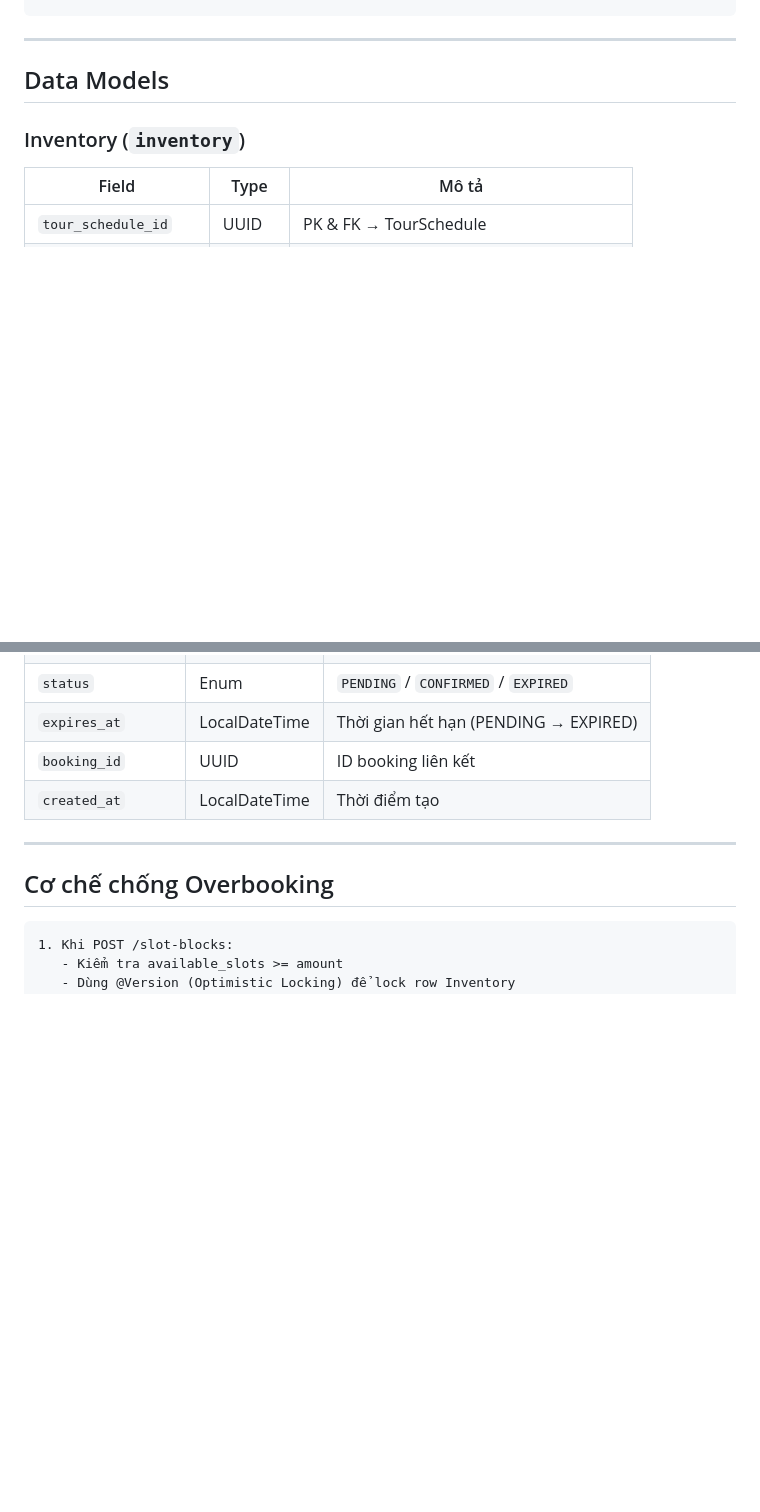
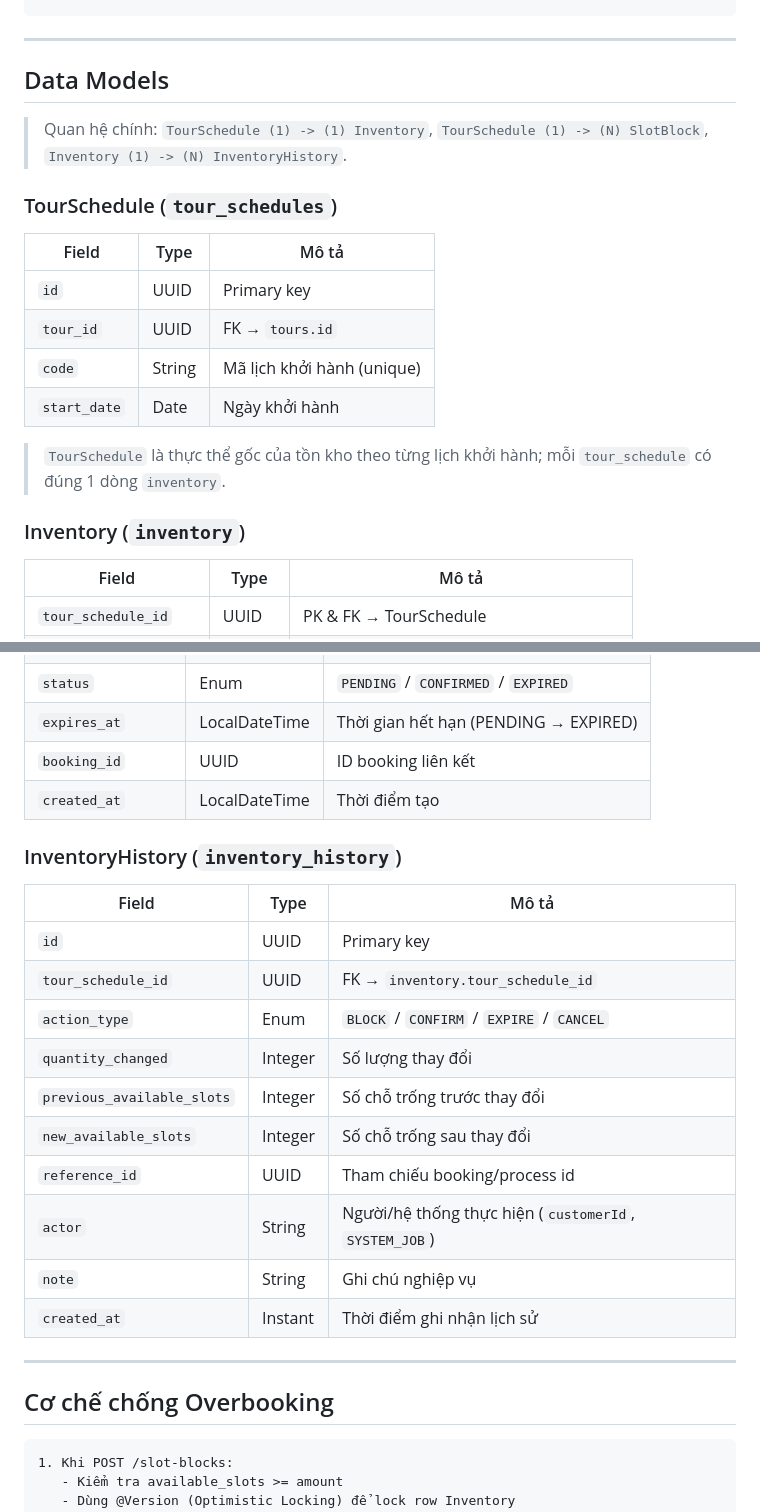
Before and after one commit to phamthanhlong100504-xpnd/soa-pttk-impliment, a Markdown page: services/inventory-service/readme.md, 2 parts joined by grey strips. Drawn GitHub-style; blank space fills up the shorter version.

Commit message:
add entity for inventory service

```diff
--- a/services/inventory-service/readme.md
+++ b/services/inventory-service/readme.md
@@ -59,6 +59,19 @@ curl -X POST http://localhost:8083/api/v1/inventory/slot-blocks \
 
 ## Data Models
 
+> Quan hệ chính:  `TourSchedule (1) -> (1) Inventory`, `TourSchedule (1) -> (N) SlotBlock`, `Inventory (1) -> (N) InventoryHistory`.
+
+### TourSchedule (`tour_schedules`)
+
+| Field | Type | Mô tả |
+|-------|------|-------|
+| `id` | UUID | Primary key |
+| `tour_id` | UUID | FK → `tours.id` |
+| `code` | String | Mã lịch khởi hành (unique) |
+| `start_date` | Date | Ngày khởi hành |
+
+> `TourSchedule` là thực thể gốc của tồn kho theo từng lịch khởi hành; mỗi `tour_schedule` có đúng 1 dòng `inventory`.
+
 ### Inventory (`inventory`)
 
 | Field | Type | Mô tả |
@@ -84,6 +97,23 @@ curl -X POST http://localhost:8083/api/v1/inventory/slot-blocks \
 | `expires_at` | LocalDateTime | Thời gian hết hạn (PENDING → EXPIRED) |
 | `booking_id` | UUID | ID booking liên kết |
 | `created_at` | LocalDateTime | Thời điểm tạo |
+
+### InventoryHistory (`inventory_history`)
+
+| Field | Type | Mô tả |
+|-------|------|-------|
+| `id` | UUID | Primary key |
+| `tour_schedule_id` | UUID | FK → `inventory.tour_schedule_id` |
+| `action_type` | Enum | `BLOCK` / `CONFIRM` / `EXPIRE` / `CANCEL` |
+| `quantity_changed` | Integer | Số lượng thay đổi |
+| `previous_available_slots` | Integer | Số chỗ trống trước thay đổi |
+| `new_available_slots` | Integer | Số chỗ trống sau thay đổi |
+| `reference_id` | UUID | Tham chiếu booking/process id |
+| `actor` | String | Người/hệ thống thực hiện (`customerId`, `SYSTEM_JOB`) |
+| `note` | String | Ghi chú nghiệp vụ |
+| `created_at` | Instant | Thời điểm ghi nhận lịch sử |
+
+
 
 ---
 
```
